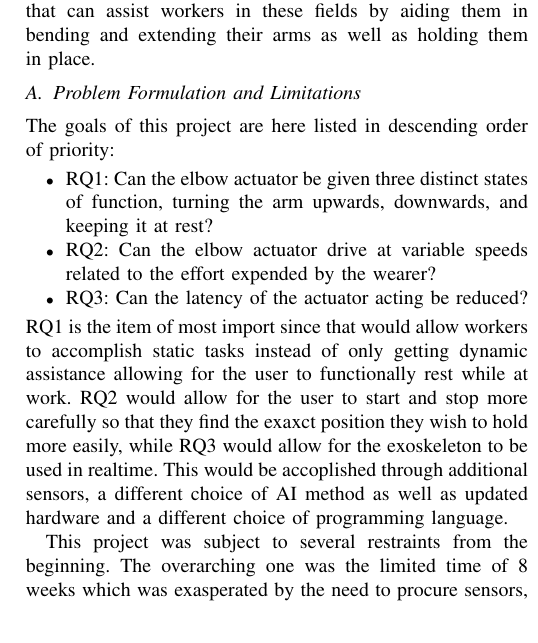
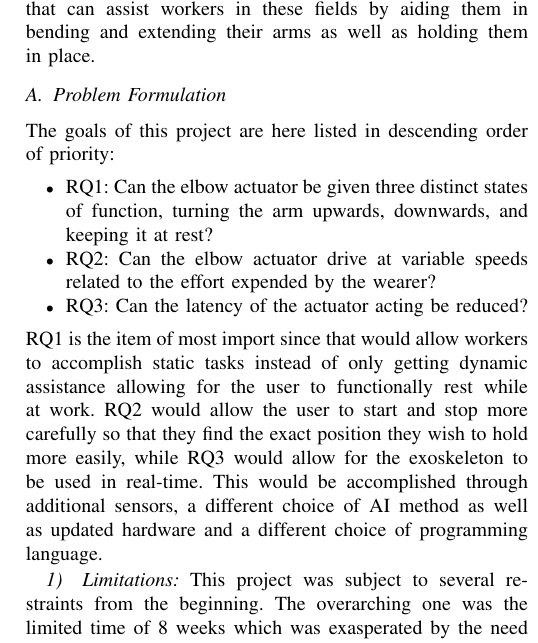
Before and after one commit to DanRyten/EXO1, a LaTeX paper (LaTeX/main.tex, which reads LaTeX/sections/introduction.tex): part of one column of page 1 of 2, cut so that both start at the same text. Compiled offline with pdfLaTeX.

Commit message:
additional subsection and spell check

```diff
--- a/LaTeX/sections/introduction.tex
+++ b/LaTeX/sections/introduction.tex
@@ -8,7 +8,7 @@ exoskeletons are passive providing no extra power of their own but simply redist
 project is to advance the possibility of commercially viable exoskeletons that can assist workers in these fields by aiding
 them in bending and extending their arms as well as holding them in place.
 
-\subsection{Problem Formulation and Limitations}
+\subsection{Problem Formulation}
 The goals of this project are here listed in descending order of priority:
 \begin{itemize}
 
@@ -20,14 +20,14 @@ The goals of this project are here listed in descending order of priority:
 
 \end{itemize}
 RQ1 is the item of most import since that would allow workers to accomplish static tasks instead of only getting dynamic assistance
-allowing for the user to functionally rest while at work. RQ2 would allow for the user to start and stop more carefully so that they
-find the exaxct position they wish to hold more easily, while RQ3 would allow for the exoskeleton to be used in realtime.
-This would be accoplished through additional sensors, a different choice of AI method as well as updated hardware and a different
+allowing for the user to functionally rest while at work. RQ2 would allow the user to start and stop more carefully so that they
+find the exact position they wish to hold more easily, while RQ3 would allow for the exoskeleton to be used in real-time.
+This would be accomplished through additional sensors, a different choice of AI method as well as updated hardware and a different
 choice of programming language.
 
 
 
-
+\subsubsection{Limitations}
 This project was subject to several restraints from the beginning. The overarching one was the limited time of 8 weeks which was
 exasperated by the need to procure sensors, DAQ systems and applicable software. This factor mainly delayed the data acquisition.
 Although the exoskeleton was assembled with degrees of freedom only the elbow joint was used. This was due to the larger complexity
```
